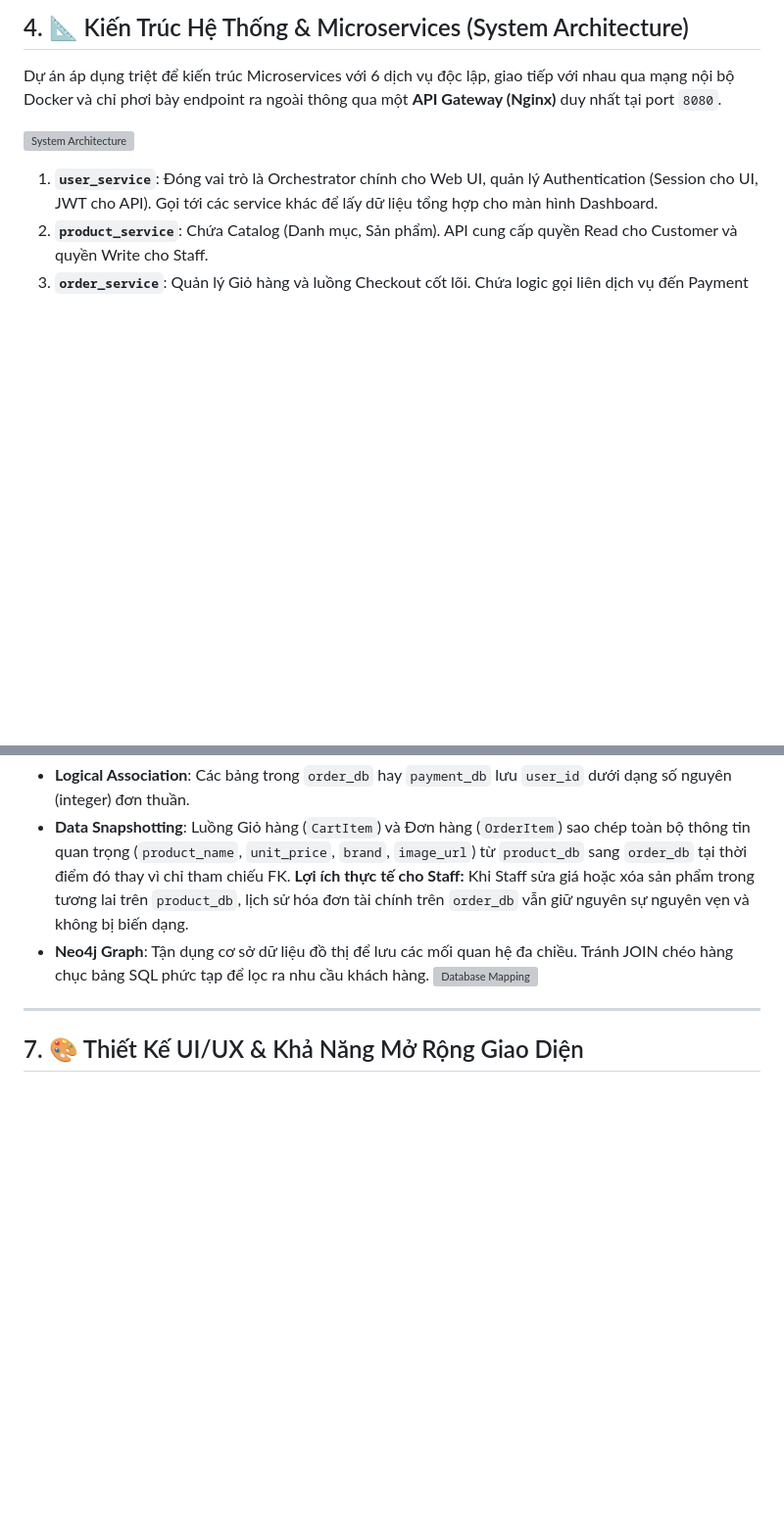
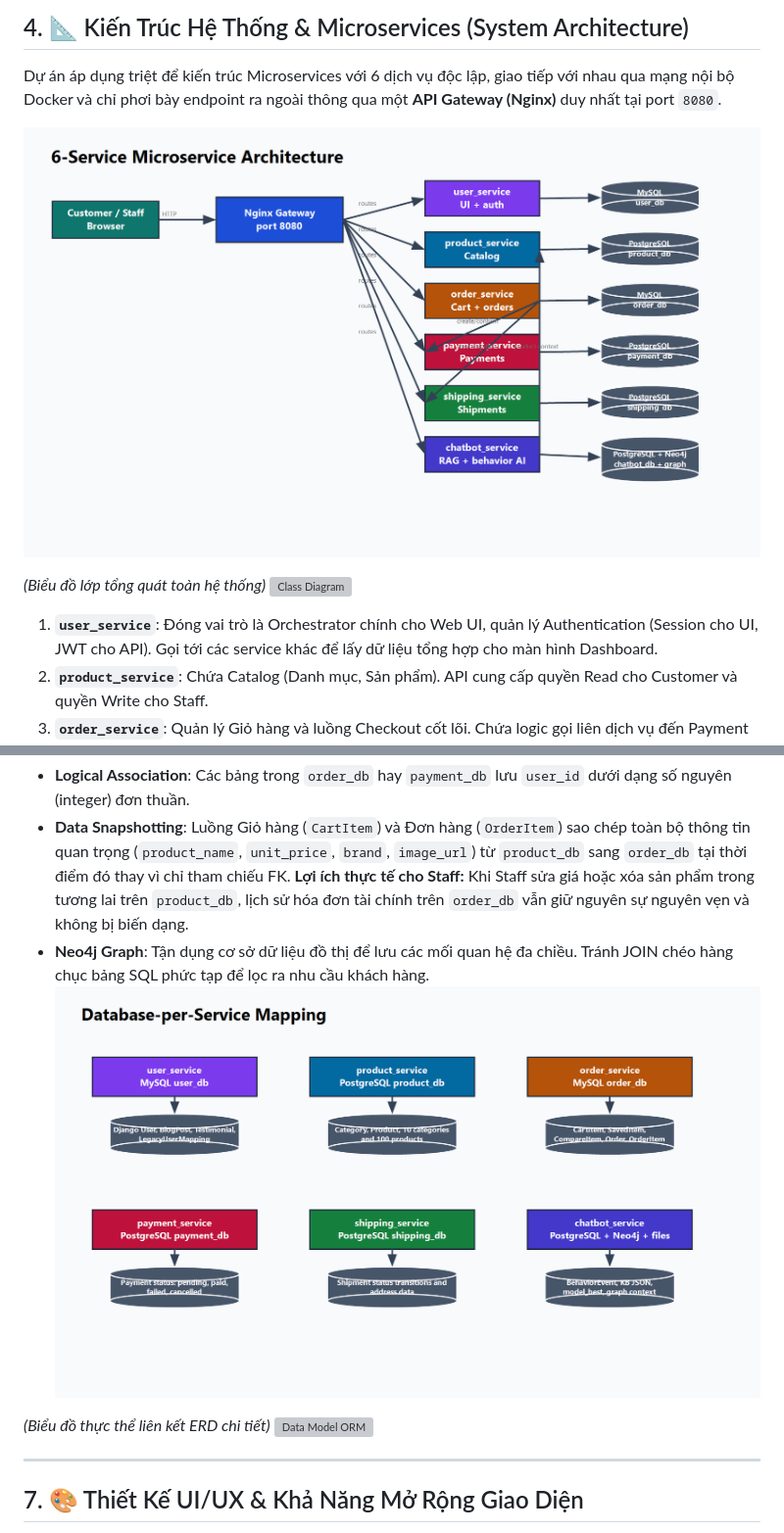
Before and after one commit to thanh12a2/E-commerce, a Markdown page: README_BA.md, 2 parts joined by grey strips. Shown at 98% size. Drawn GitHub-style; blank space fills up the shorter version; grey boxes are pictures that could not be loaded.

```diff
--- a/README_BA.md
+++ b/README_BA.md
@@ -57,7 +57,10 @@ Hệ thống được chia cắt thành 6 miền nghiệp vụ (Bounded Contexts
 
 Dự án áp dụng triệt để kiến trúc Microservices với 6 dịch vụ độc lập, giao tiếp với nhau qua mạng nội bộ Docker và chỉ phơi bày endpoint ra ngoài thông qua một **API Gateway (Nginx)** duy nhất tại port `8080`.
 
-![System Architecture](EssayV1/final_diagram_images/ecom_system_architecture.png)
+![System Architecture](EssayV1/system_architecture.png)
+
+*(Biểu đồ lớp tổng quát toàn hệ thống)*
+![Class Diagram](EssayV1/final_diagram_images/Class_Diagram_E_Commerce.png)
 
 1. **`user_service`**: Đóng vai trò là Orchestrator chính cho Web UI, quản lý Authentication (Session cho UI, JWT cho API). Gọi tới các service khác để lấy dữ liệu tổng hợp cho màn hình Dashboard.
 2. **`product_service`**: Chứa Catalog (Danh mục, Sản phẩm). API cung cấp quyền Read cho Customer và quyền Write cho Staff.
@@ -104,7 +107,10 @@ Việc áp dụng **Database-per-service** đồng nghĩa với việc từ bỏ
 - **Logical Association**: Các bảng trong `order_db` hay `payment_db` lưu `user_id` dưới dạng số nguyên (integer) đơn thuần.
 - **Data Snapshotting**: Luồng Giỏ hàng (`CartItem`) và Đơn hàng (`OrderItem`) sao chép toàn bộ thông tin quan trọng (`product_name`, `unit_price`, `brand`, `image_url`) từ `product_db` sang `order_db` tại thời điểm đó thay vì chỉ tham chiếu FK. **Lợi ích thực tế cho Staff:** Khi Staff sửa giá hoặc xóa sản phẩm trong tương lai trên `product_db`, lịch sử hóa đơn tài chính trên `order_db` vẫn giữ nguyên sự nguyên vẹn và không bị biến dạng.
 - **Neo4j Graph**: Tận dụng cơ sở dữ liệu đồ thị để lưu các mối quan hệ đa chiều. Tránh JOIN chéo hàng chục bảng SQL phức tạp để lọc ra nhu cầu khách hàng.
-![Database Mapping](EssayV1/final_diagram_images/ecom_database_mapping.png)
+![Database Mapping](EssayV1/database_mapping.png)
+
+*(Biểu đồ thực thể liên kết ERD chi tiết)*
+![Data Model ORM](EssayV1/final_diagram_images/DataModel_ORM_ERD.png)
 
 ---
 
```
Also changed, not shown: other parts of README_BA.md (+2 -2 lines).
